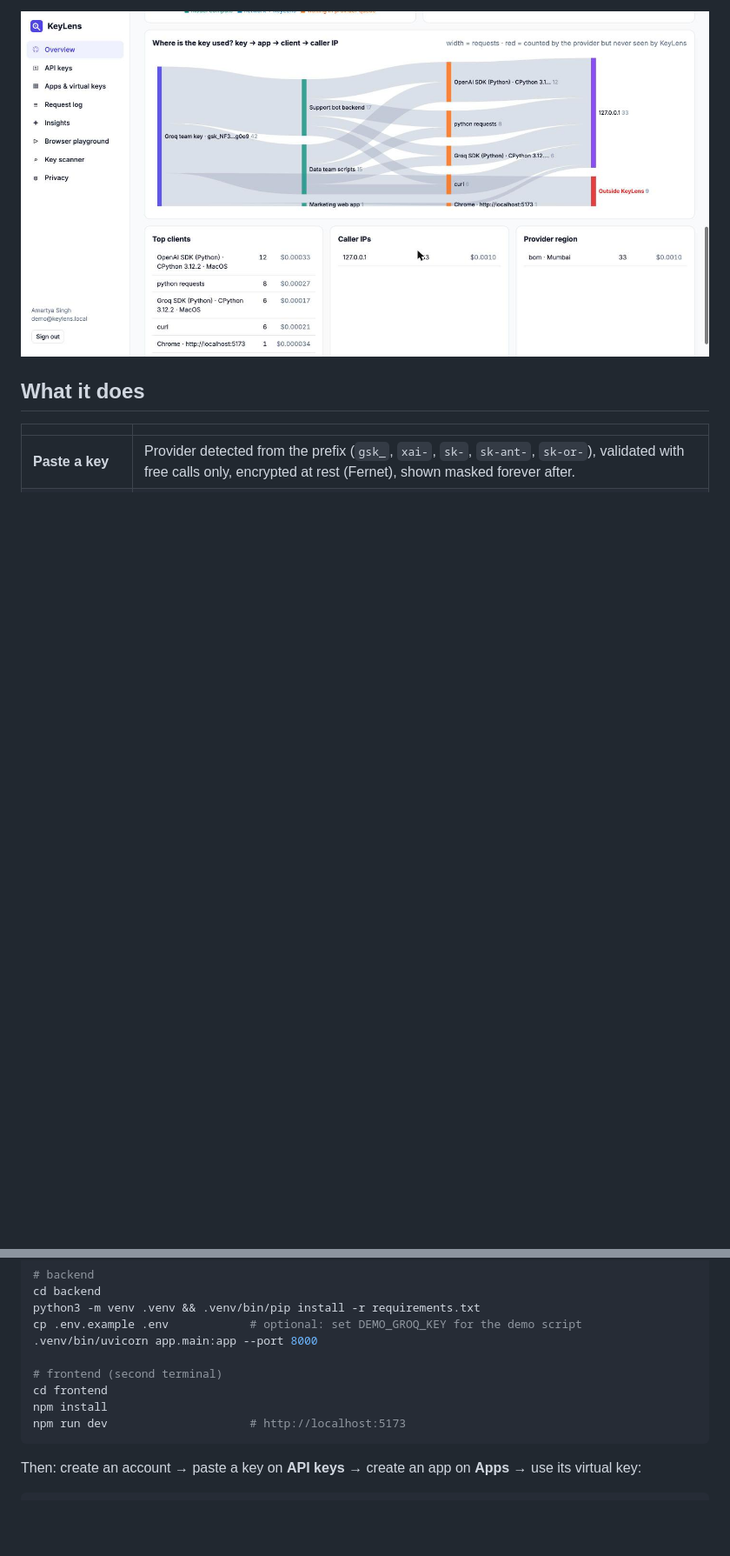
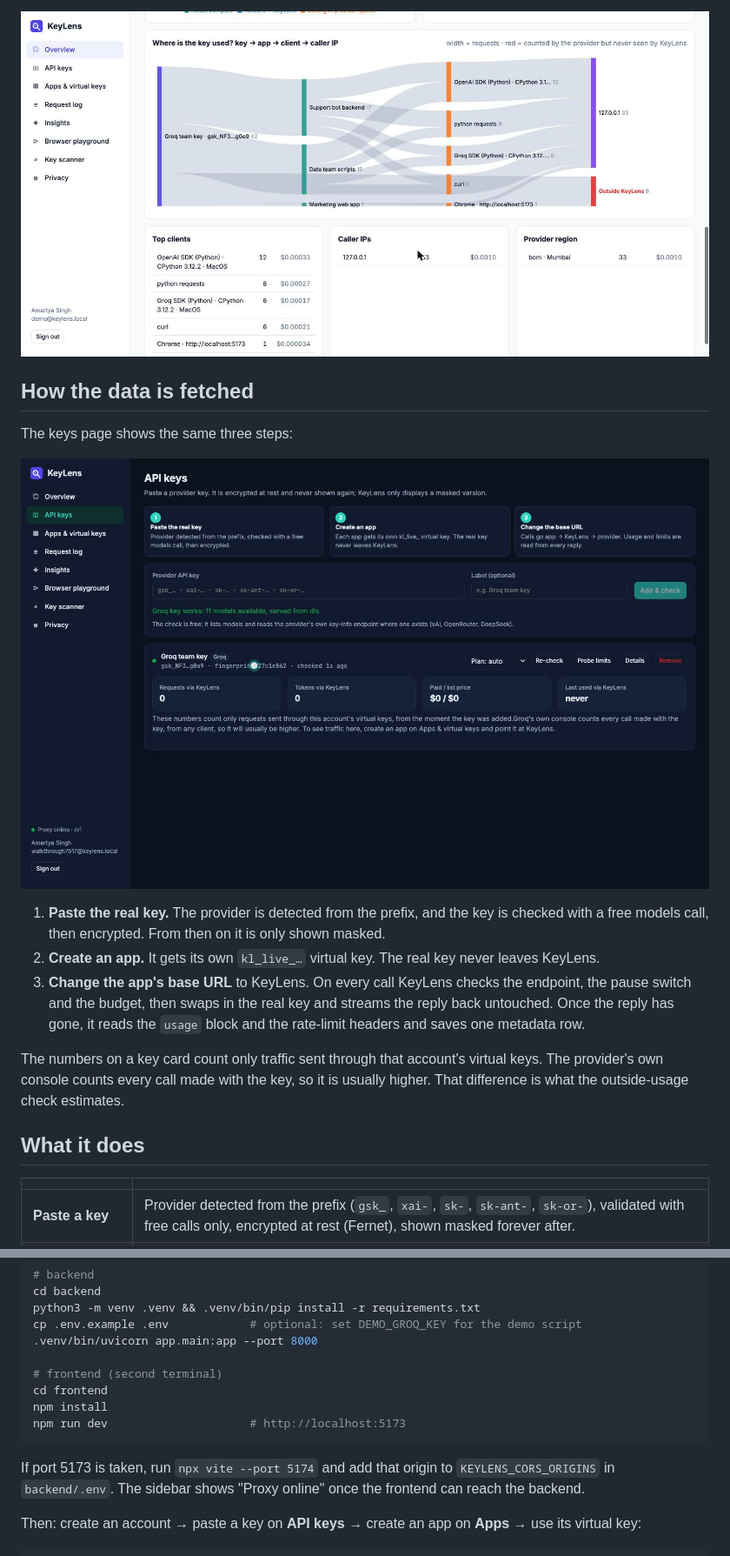
Before and after one commit to amartya1523/keylens, a Markdown page: README.md, 2 parts joined by grey strips. Shown at 87% size. Rendered like a GitHub page; pictures changed too: docs/screenshots/keys-flow.jpg (added); blank space fills up the shorter version.

Commit message:
README: walkthrough video and how the data is fetched

````diff
--- a/README.md
+++ b/README.md
@@ -41,6 +43,25 @@ sent straight to Groq were reported as exactly 9 requests "outside KeyLens", wit
 0 false ghosts on the other model. Simulated buckets confirm it never over-counts.
 
 ![Where the key is used](docs/screenshots/where-used.jpg)
+
+## How the data is fetched
+
+The keys page shows the same three steps:
+
+![Keys page with the three steps](docs/screenshots/keys-flow.jpg)
+
+1. **Paste the real key.** The provider is detected from the prefix, and the key is
+   checked with a free models call, then encrypted. From then on it is only shown masked.
+2. **Create an app.** It gets its own `kl_live_…` virtual key. The real key never
+   leaves KeyLens.
+3. **Change the app's base URL** to KeyLens. On every call KeyLens checks the
+   endpoint, the pause switch and the budget, then swaps in the real key and
+   streams the reply back untouched. Once the reply has gone, it reads the `usage`
+   block and the rate-limit headers and saves one metadata row.
+
+The numbers on a key card count only traffic sent through that account's virtual
+keys. The provider's own console counts every call made with the key, so it is
+usually higher. That difference is what the outside-usage check estimates.
 
 ## What it does
 
@@ -83,6 +104,10 @@ npm install
 npm run dev                     # http://localhost:5173
 ```
 
+If port 5173 is taken, run `npx vite --port 5174` and add that origin to
+`KEYLENS_CORS_ORIGINS` in `backend/.env`. The sidebar shows "Proxy online" once
+the frontend can reach the backend.
+
 Then: create an account → paste a key on **API keys** → create an app on
 **Apps** → use its virtual key:
 
````
Also changed, not shown: other parts of README.md (+4 -2 lines).
